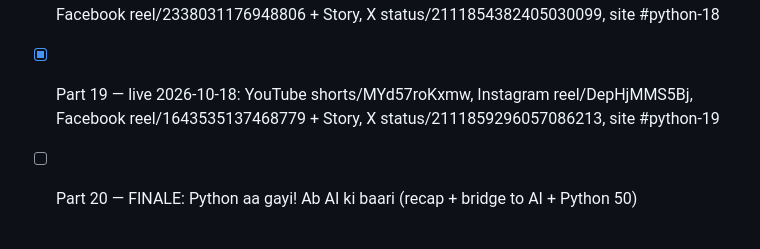
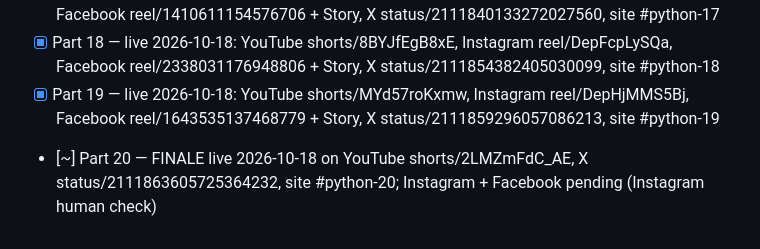
Before and after one commit to samjhowithraj-007/python-ai-chai, a Markdown page: python-chai/SERIES-11-20.md, the part around the change. GitHub-like rendering.

Commit message:
Python Chai Part 20 finale: YouTube + X live, Meta pending
Co-Authored-By: Claude Opus 5.5 <noreply@anthropic.com>

```diff
--- a/python-chai/SERIES-11-20.md
+++ b/python-chai/SERIES-11-20.md
@@ -29,4 +29,4 @@ Deliver to `Videos/YouTube Renders/python-chai-NN/` with `_tools/deliver.sh` (ol
 - [x] Part 17 — live 2026-10-18: YouTube shorts/JvxTW-VUz2Q, Instagram reel/Deo-7i9S4hW, Facebook reel/1410611154576706 + Story, X status/2111840133272027560, site #python-17
 - [x] Part 18 — live 2026-10-18: YouTube shorts/8BYJfEgB8xE, Instagram reel/DepFcpLySQa, Facebook reel/2338031176948806 + Story, X status/2111854382405030099, site #python-18
 - [x] Part 19 — live 2026-10-18: YouTube shorts/MYd57roKxmw, Instagram reel/DepHjMMS5Bj, Facebook reel/1643535137468779 + Story, X status/2111859296057086213, site #python-19
-- [ ] Part 20 — FINALE: Python aa gayi! Ab AI ki baari (recap + bridge to AI + Python 50)
+- [~] Part 20 — FINALE live 2026-10-18 on YouTube shorts/2LMZmFdC_AE, X status/2111863605725364232, site #python-20; Instagram + Facebook pending (Instagram human check)
```
